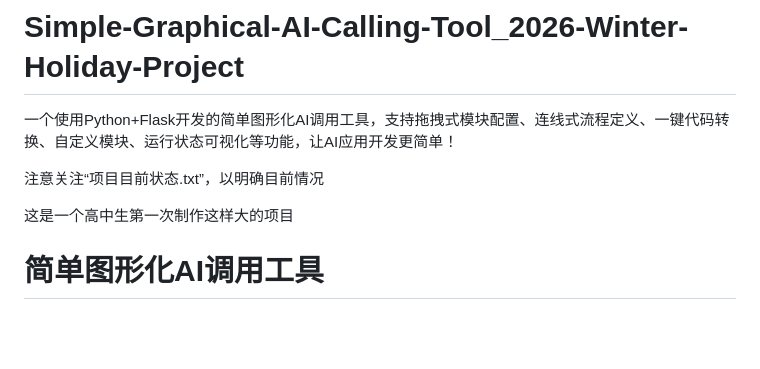
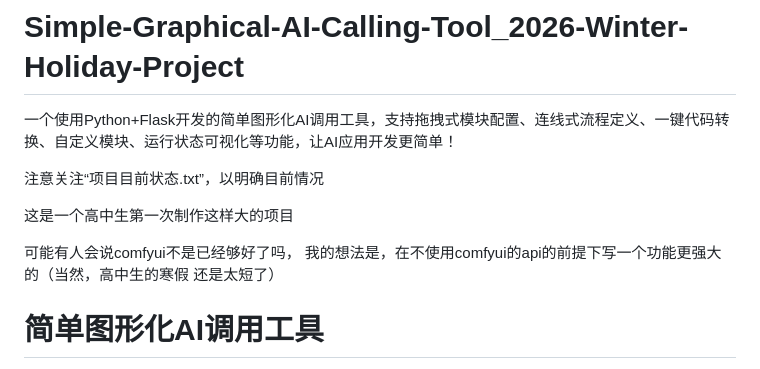
Before and after one commit to Newmanggn/Simple-Graphical-AI-Calling-Tool_2026-Winter-Holiday-Project, a Markdown page: README.md, the part around the change. GitHub-like rendering; blank space fills up the shorter version.

```diff
--- a/README.md
+++ b/README.md
@@ -4,6 +4,11 @@
 注意关注“项目目前状态.txt”，以明确目前情况
 
 这是一个高中生第一次制作这样大的项目
+
+可能有人会说comfyui不是已经够好了吗，
+我的想法是，在不使用comfyui的api的前提下写一个功能更强大的（当然，高中生的寒假
+还是太短了）
+
 # 简单图形化AI调用工具
 
 一个使用 Python + Flask + CustomTkinter 开发的图形化 AI 模型调用和流程编排工具，通过拖拽式模块配置、连线式流程定义，让 AI 应用开发更简单！
```
